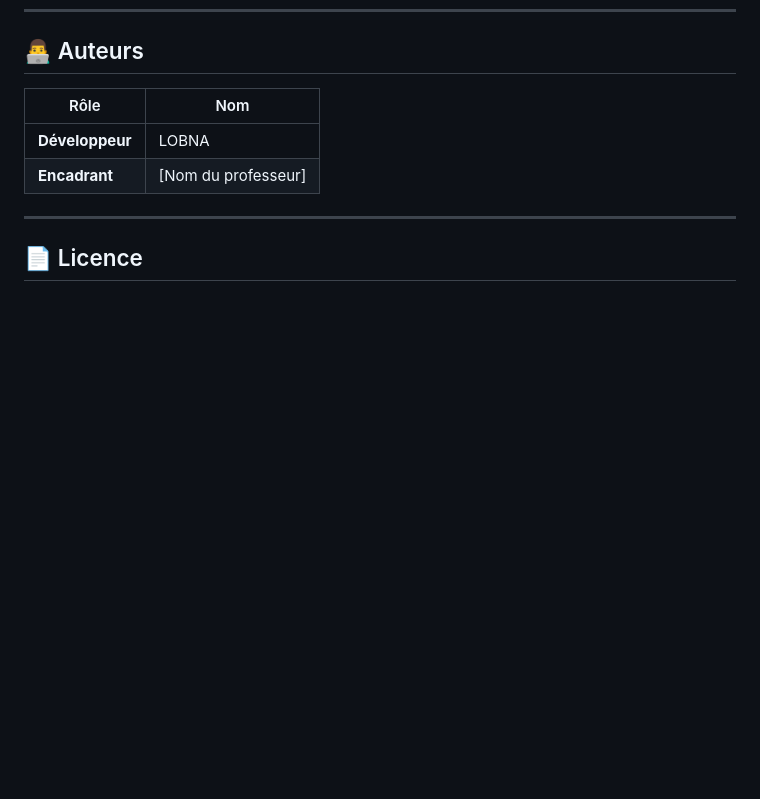
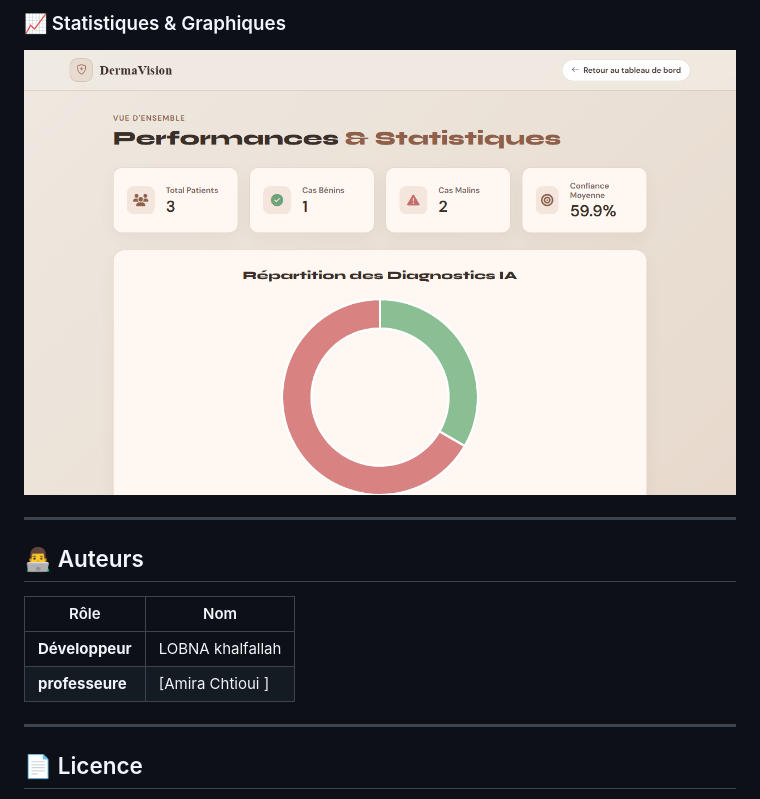
Before and after one commit to lobnakhalfallah1-droid/SKIN_CANCER_APP, a Markdown page: README.md, the part around one of its changes. GitHub-like rendering; pictures changed too: static/images/screenshot_stats.png (added); blank space fills up the shorter version.

Commit message:
Add screenshots, auto-reconnect DB hook, and update README metadata

```diff
--- a/README.md
+++ b/README.md
@@ -367,9 +381,14 @@ L'application sera accessible à l'adresse : **http://127.0.0.1:5000**
+### 📈 Statistiques & Graphiques
+![Page de Statistiques](static/images/screenshot_stats.png)
+
+---
+
 ## 👨‍💻 Auteurs
 
 | Rôle | Nom |
 |---|---|
-| **Développeur** | LOBNA |
-| **Encadrant** | [Nom du professeur] |
+| **Développeur** | LOBNA khalfallah|
+| **professeure** | [Amira Chtioui ] |
 
 ---
 
```
Also changed, not shown: other parts of README.md (+15 -1 lines), static/images/screenshot_dashboard.png (added), static/images/screenshot_history.png (added), static/images/screenshot_landing.png (added), static/images/screenshot_patients.png (added), 1 other file.
